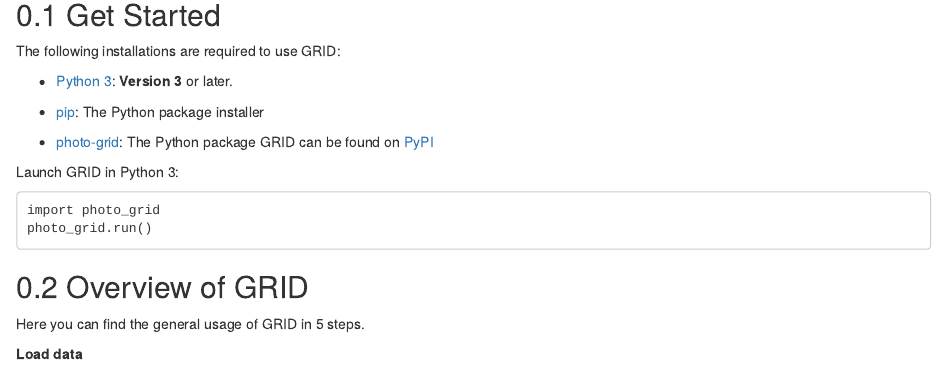
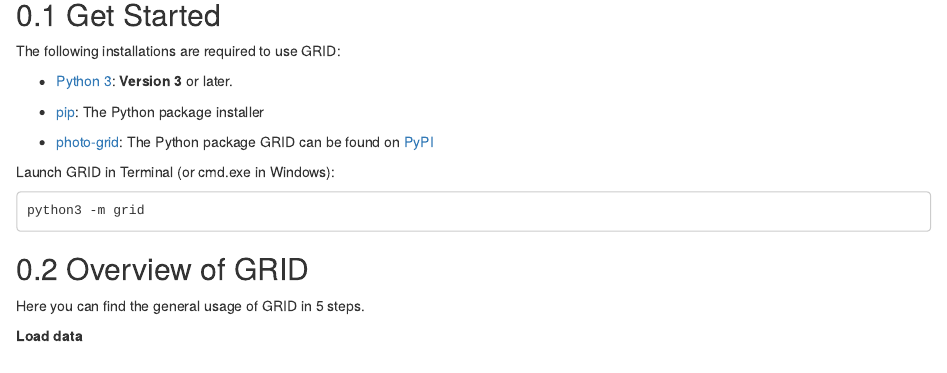
Before and after one commit to Poissonfish/GRID_docs, an R Markdown document (page/index.Rmd): the page in a window 1100 px wide, from 300 px down. Rendered offline with R 4.5, knitr and Pandoc, with nearby package versions; drawn as R Markdown's standard HTML page in place of the format the file asks for.

Commit message:
update git page

````diff
--- a/page/index.Rmd
+++ b/page/index.Rmd
@@ -35,10 +35,9 @@
 - [photo-grid](https://pypi.org/project/photo-grid/): The Python package GRID can be found on [PyPI](https://pypi.org/project/photo-grid/)
 
 
-Launch GRID in Python 3:
+Launch GRID in Terminal (or cmd.exe in Windows):
 ```
-import photo_grid
-photo_grid.run()
+python3 -m grid
 ```
 
 ## Overview of GRID
````
Also changed, not shown: docs/search_index.json, 24 other files.
